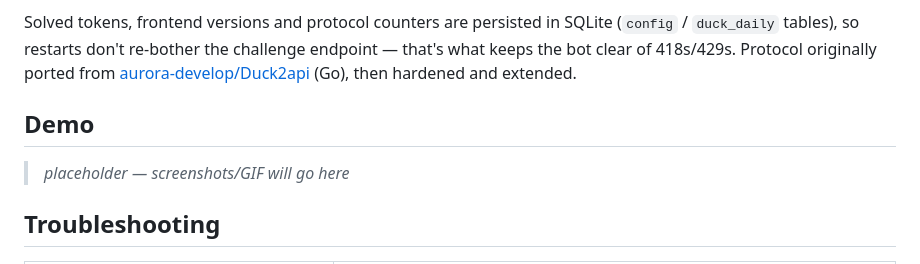
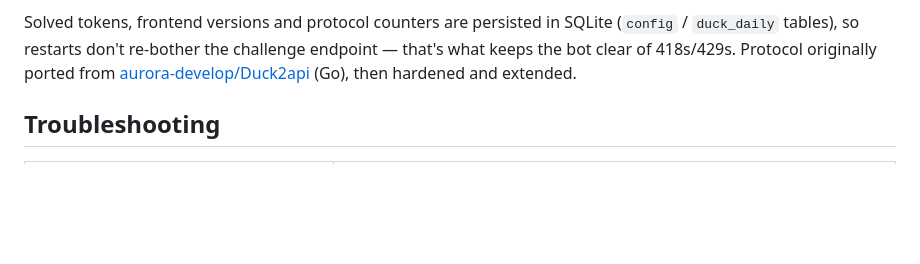
Before and after one commit to francyfox/headless-duckapi, a Markdown page: README.md, the part around one of its changes. Rendered like a GitHub page; blank space fills up the shorter version.

```diff
--- a/README.md
+++ b/README.md
@@ -136,9 +136,6 @@ The fun part of this project — [`bot/lib/duckai.js`](bot/lib/duckai.js), ~42 K
 
 Solved tokens, frontend versions and protocol counters are persisted in SQLite (`config` / `duck_daily` tables), so restarts don't re-bother the challenge endpoint — that's what keeps the bot clear of 418s/429s. Protocol originally ported from [aurora-develop/Duck2api](https://github.com/aurora-develop/Duck2api) (Go), then hardened and extended.
 
-## Demo
-
-> *placeholder — screenshots/GIF will go here*
 
 ## Troubleshooting
 
```
Also changed, not shown: other parts of README.md (+1 -1 lines).
